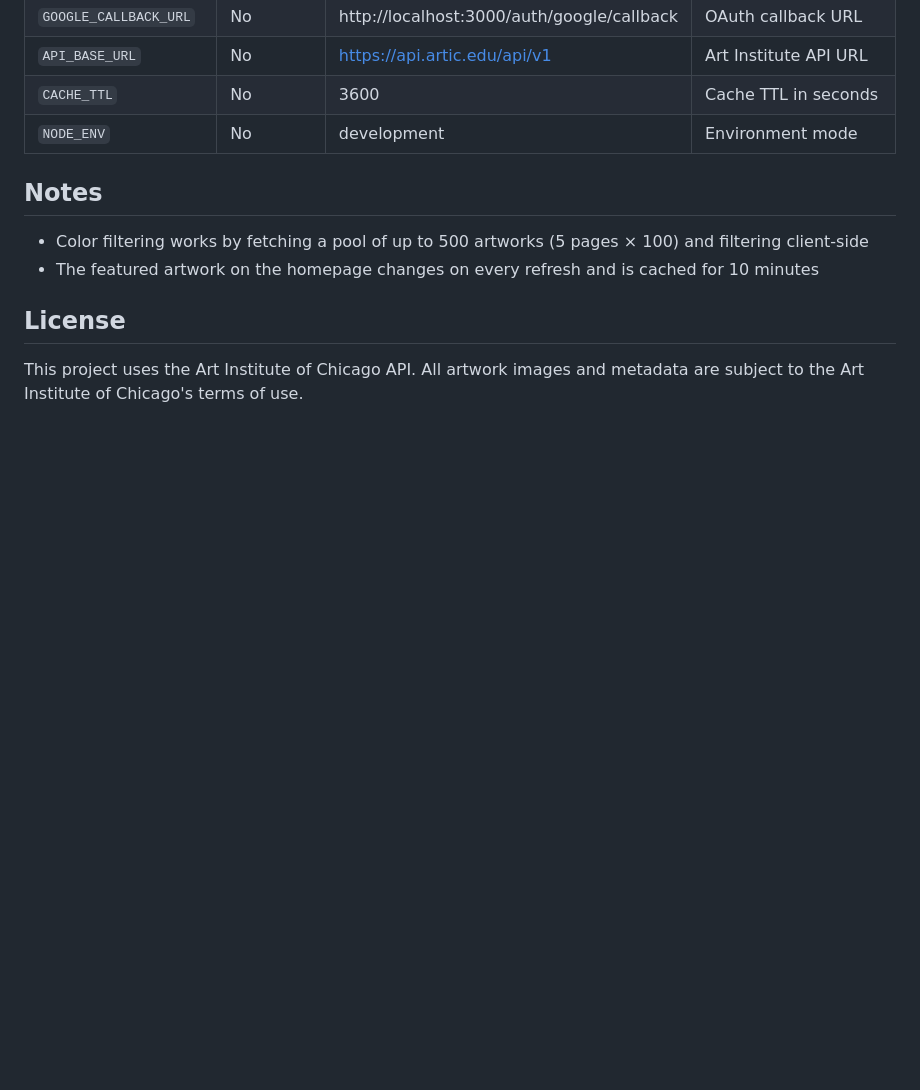
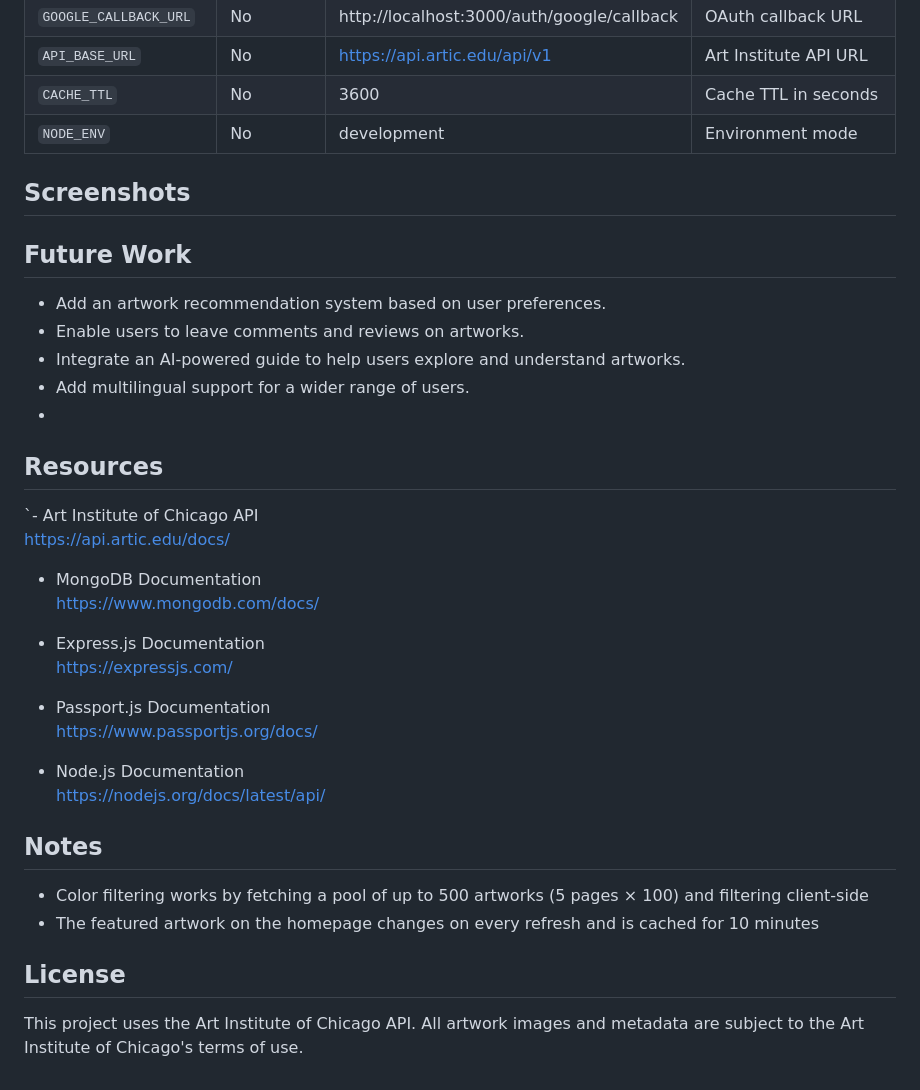
Before and after one commit to Danah1989/Art-Explorer, a Markdown page: README.md, the part around the change. Drawn GitHub-style; blank space fills up the shorter version.

```diff
--- a/README.md
+++ b/README.md
@@ -290,6 +290,29 @@ All filters combine in a single query:
 | `CACHE_TTL` | No | 3600 | Cache TTL in seconds |
 | `NODE_ENV` | No | development | Environment mode |
 
+## Screenshots
+
+## Future Work
+- Add an artwork recommendation system based on user preferences.
+- Enable users to leave comments and reviews on artworks.
+- Integrate an AI-powered guide to help users explore and understand artworks.
+- Add multilingual support for a wider range of users.
+-
+## Resources
+`- Art Institute of Chicago API
+  https://api.artic.edu/docs/
+
+- MongoDB Documentation
+  https://www.mongodb.com/docs/
+
+- Express.js Documentation
+  https://expressjs.com/
+
+- Passport.js Documentation
+  https://www.passportjs.org/docs/
+
+- Node.js Documentation
+  https://nodejs.org/docs/latest/api/
 
 ## Notes
 
```
